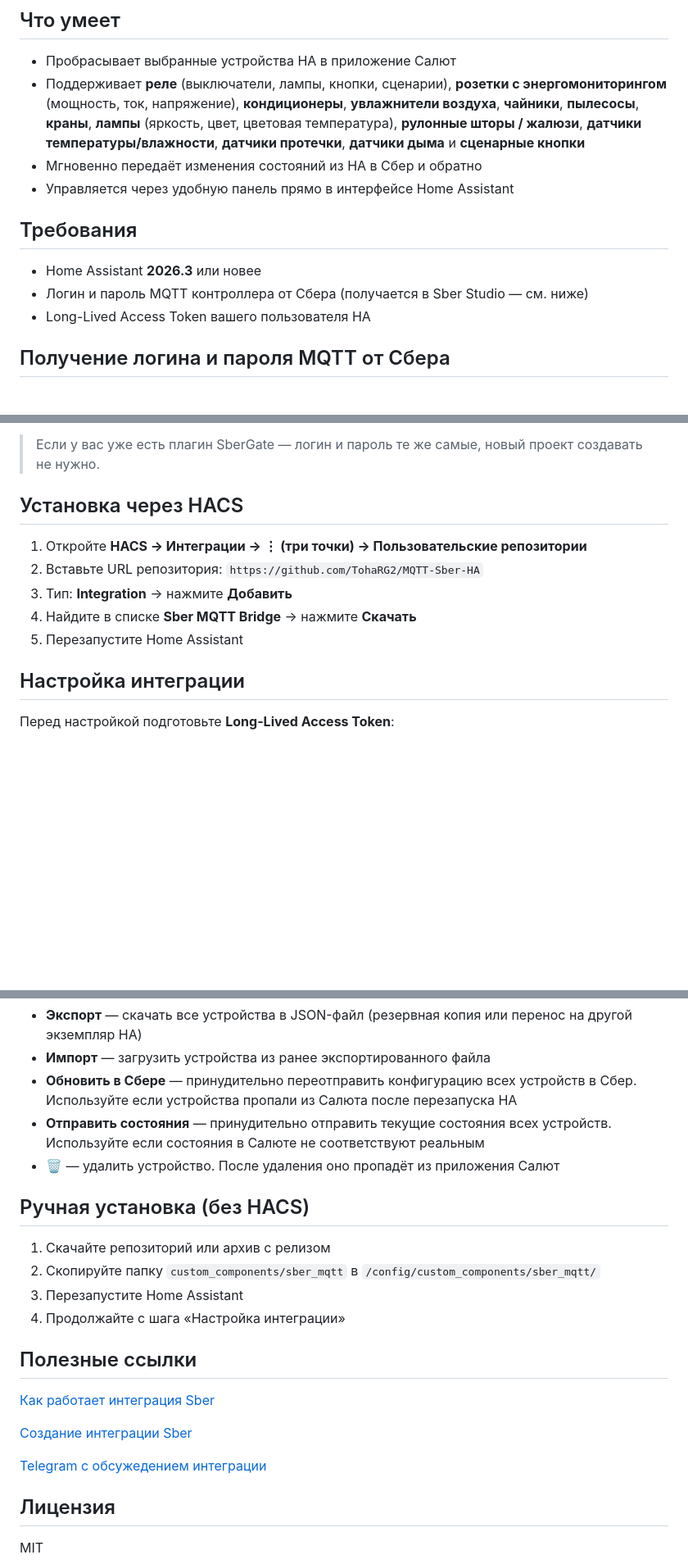
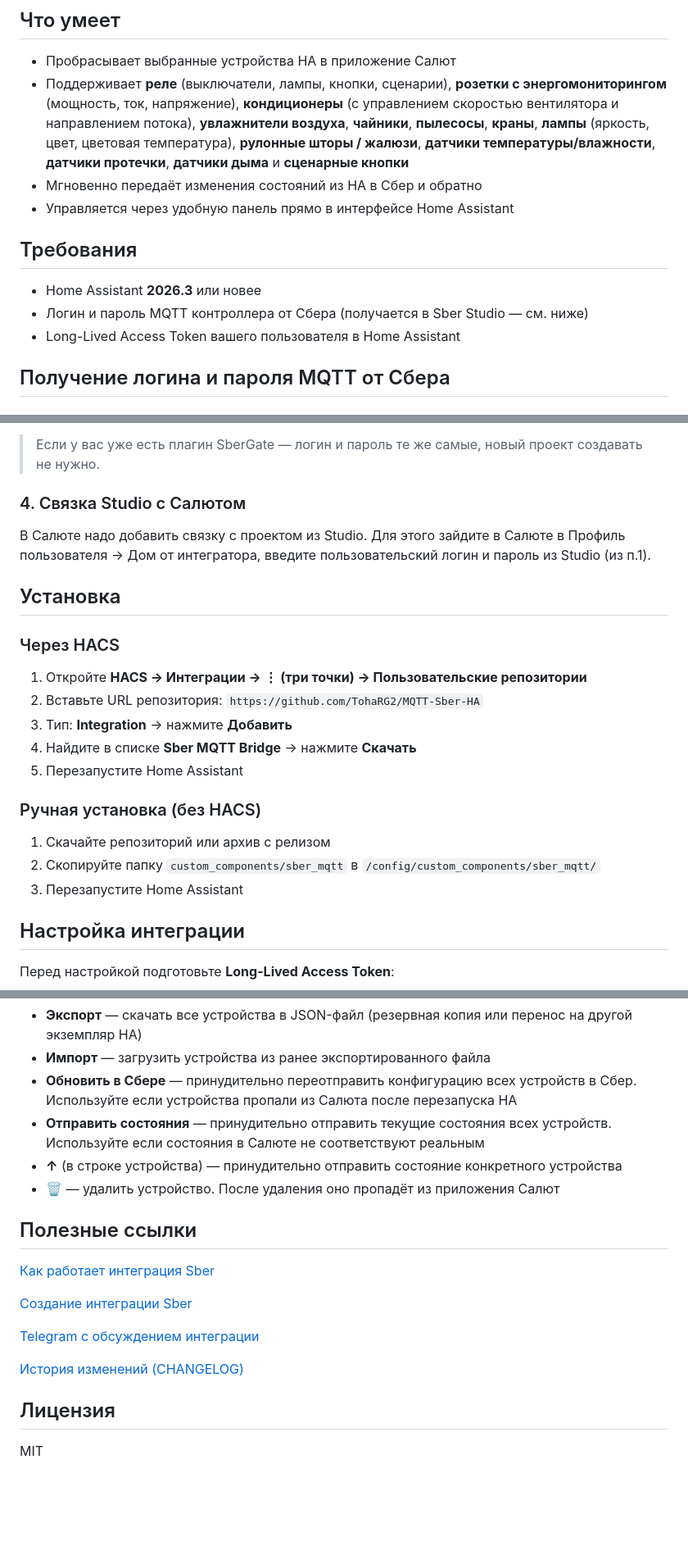
Before and after one commit to TohaRG2/MQTT-Sber-HA, a Markdown page: README.md, 3 parts joined by grey strips. Shown at 82% size. Rendered like a GitHub page; blank space fills up the shorter version.

```diff
--- a/README.md
+++ b/README.md
@@ -6,7 +9,7 @@
 ## Что умеет
 
 - Пробрасывает выбранные устройства HA в приложение Салют
-- Поддерживает **реле** (выключатели, лампы, кнопки, сценарии), **розетки с энергомониторингом** (мощность, ток, напряжение), **кондиционеры**, **увлажнители воздуха**, **чайники**, **пылесосы**, **краны**, **лампы** (яркость, цвет, цветовая температура), **рулонные шторы / жалюзи**, **датчики температуры/влажности**, **датчики протечки**, **датчики дыма** и **сценарные кнопки**
+- Поддерживает **реле** (выключатели, лампы, кнопки, сценарии), **розетки с энергомониторингом** (мощность, ток, напряжение), **кондиционеры** (с управлением скоростью вентилятора и направлением потока), **увлажнители воздуха**, **чайники**, **пылесосы**, **краны**, **лампы** (яркость, цвет, цветовая температура), **рулонные шторы / жалюзи**, **датчики температуры/влажности**, **датчики протечки**, **датчики дыма** и **сценарные кнопки**
 - Мгновенно передаёт изменения состояний из HA в Сбер и обратно
 - Управляется через удобную панель прямо в интерфейсе Home Assistant
 
@@ -14,7 +17,7 @@
 
 - Home Assistant **2026.3** или новее
 - Логин и пароль MQTT контроллера от Сбера (получается в Sber Studio — см. ниже)
-- Long-Lived Access Token вашего пользователя HA
+- Long-Lived Access Token вашего пользователя в Home Assistant
 
 ## Получение логина и пароля MQTT от Сбера
 
@@ -35,13 +38,26 @@
 
 > Если у вас уже есть плагин SberGate — логин и пароль те же самые, новый проект создавать не нужно.
 
-## Установка через HACS
+### 4. Связка Studio с Салютом
+
+В Салюте надо добавить связку с проектом из Studio. Для этого зайдите в Салюте в Профиль пользователя -> Дом от интегратора,
+введите пользовательский логин и пароль из Studio (из п.1).
+
+## Установка
+
+### Через HACS
 
 1. Откройте **HACS → Интеграции → ⋮ (три точки) → Пользовательские репозитории**
 2. Вставьте URL репозитория: `https://github.com/TohaRG2/MQTT-Sber-HA`
 3. Тип: **Integration** → нажмите **Добавить**
 4. Найдите в списке **Sber MQTT Bridge** → нажмите **Скачать**
 5. Перезапустите Home Assistant
+
+### Ручная установка (без HACS)
+
+1. Скачайте репозиторий или архив с релизом
+2. Скопируйте папку `custom_components/sber_mqtt` в `/config/custom_components/sber_mqtt/`
+3. Перезапустите Home Assistant
 
 ## Настройка интеграции
 
@@ -283,21 +320,17 @@
 - **Импорт** — загрузить устройства из ранее экспортированного файла
 - **Обновить в Сбере** — принудительно переотправить конфигурацию всех устройств в Сбер. Используйте если устройства пропали из Салюта после перезапуска HA
 - **Отправить состояния** — принудительно отправить текущие состояния всех устройств. Используйте если состояния в Салюте не соответствуют реальным
+- **↑** (в строке устройства) — принудительно отправить состояние конкретного устройства
 - **🗑** — удалить устройство. После удаления оно пропадёт из приложения Салют
-
-## Ручная установка (без HACS)
-
-1. Скачайте репозиторий или архив с релизом
-2. Скопируйте папку `custom_components/sber_mqtt` в `/config/custom_components/sber_mqtt/`
-3. Перезапустите Home Assistant
-4. Продолжайте с шага «Настройка интеграции»
 
 ## Полезные ссылки
 [Как работает интеграция Sber](https://developers.sber.ru/docs/ru/smarthome/mqtt-diy/integration-scheme)
 
 [Создание интеграции Sber](https://developers.sber.ru/docs/ru/smarthome/mqtt-diy/create-mqtt-diy-integration)
 
-[Telegram с обсужедением интеграции](https://t.me/+k_w9uO0h73FkNjJi)
+[Telegram с обсуждением интеграции](https://t.me/+k_w9uO0h73FkNjJi)
+
+[История изменений (CHANGELOG)](CHANGELOG.md)
 
 ## Лицензия
 
```
Also changed, not shown: other parts of README.md (+34 -10 lines).
